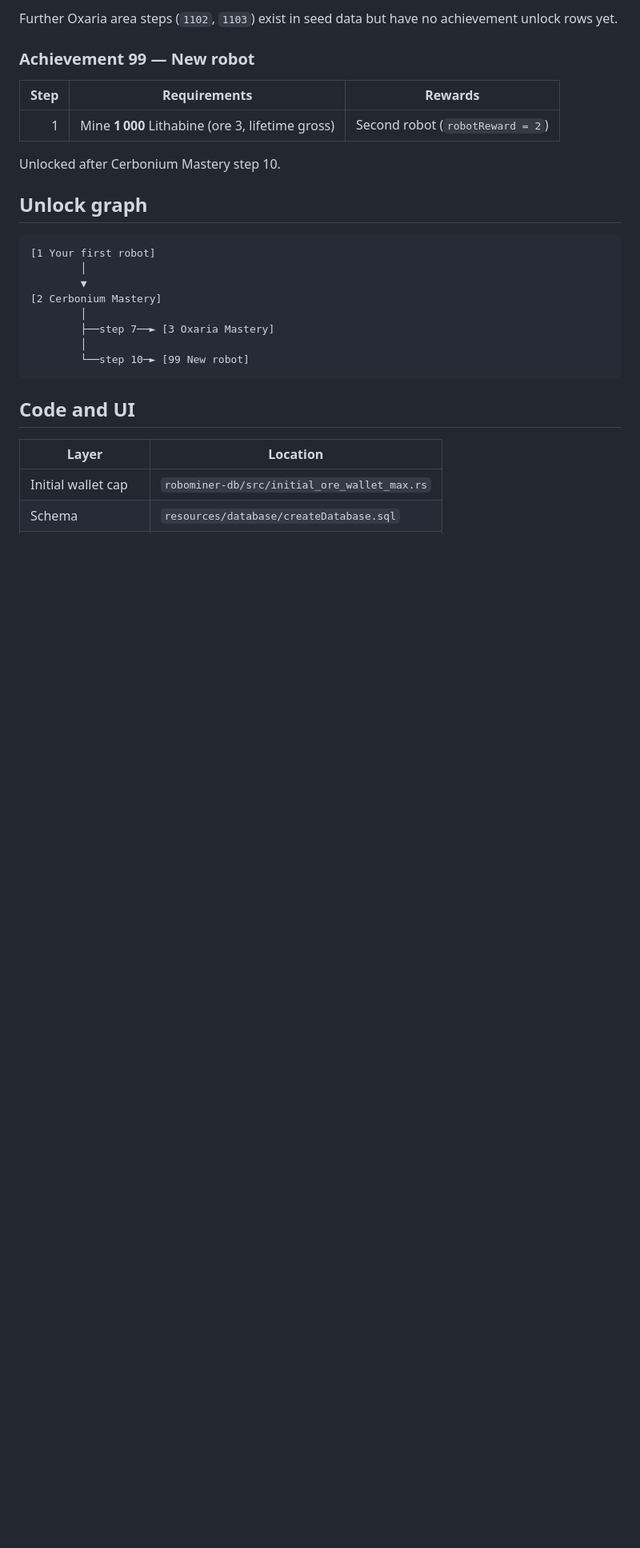
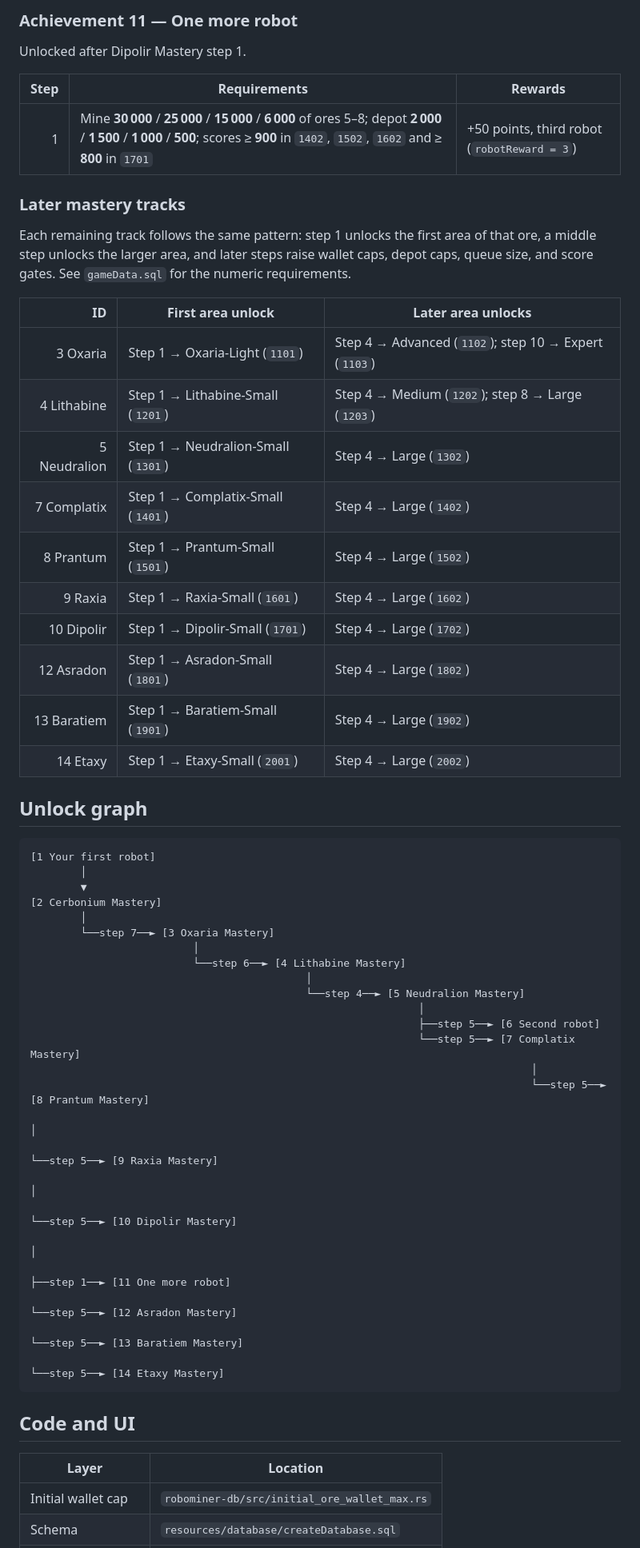
Before and after one commit to arnoudja/RoboMinerRs, a Markdown page: ACHIEVEMENTS.md, the part around one of its changes. Shown at 80% size. GitHub-like rendering; blank space fills up the shorter version.

````diff
--- a/ACHIEVEMENTS.md
+++ b/ACHIEVEMENTS.md
@@ -184,14 +199,31 @@ Early tutorial track for Cerbonium areas, queue size, and Cerbonium wallet caps.
 
-Further Oxaria area steps (`1102`, `1103`) exist in seed data but have no
-achievement unlock rows yet.
+### Achievement 11 — One more robot
 
-### Achievement 99 — New robot
+Unlocked after Dipolir Mastery step 1.
 
 | Step | Requirements | Rewards |
 | ---: | --- | --- |
-| 1 | Mine **1 000** Lithabine (ore 3, lifetime gross) | Second robot (`robotReward = 2`) |
+| 1 | Mine **30 000** / **25 000** / **15 000** / **6 000** of ores 5–8; depot **2 000** / **1 500** / **1 000** / **500**; scores ≥ **900** in `1402`, `1502`, `1602` and ≥ **800** in `1701` | +50 points, third robot (`robotReward = 3`) |
 
-Unlocked after Cerbonium Mastery step 10.
+### Later mastery tracks
+
+Each remaining track follows the same pattern: step 1 unlocks the first area of
+that ore, a middle step unlocks the larger area, and later steps raise wallet
+caps, depot caps, queue size, and score gates. See `gameData.sql` for the
+numeric requirements.
+
+| ID | First area unlock | Later area unlocks |
+| ---: | --- | --- |
+| 3 Oxaria | Step 1 → Oxaria-Light (`1101`) | Step 4 → Advanced (`1102`); step 10 → Expert (`1103`) |
+| 4 Lithabine | Step 1 → Lithabine-Small (`1201`) | Step 4 → Medium (`1202`); step 8 → Large (`1203`) |
+| 5 Neudralion | Step 1 → Neudralion-Small (`1301`) | Step 4 → Large (`1302`) |
+| 7 Complatix | Step 1 → Complatix-Small (`1401`) | Step 4 → Large (`1402`) |
+| 8 Prantum | Step 1 → Prantum-Small (`1501`) | Step 4 → Large (`1502`) |
+| 9 Raxia | Step 1 → Raxia-Small (`1601`) | Step 4 → Large (`1602`) |
+| 10 Dipolir | Step 1 → Dipolir-Small (`1701`) | Step 4 → Large (`1702`) |
+| 12 Asradon | Step 1 → Asradon-Small (`1801`) | Step 4 → Large (`1802`) |
+| 13 Baratiem | Step 1 → Baratiem-Small (`1901`) | Step 4 → Large (`1902`) |
+| 14 Etaxy | Step 1 → Etaxy-Small (`2001`) | Step 4 → Large (`2002`) |
 
 ## Unlock graph
 
@@ -201,9 +233,25 @@ Unlocked after Cerbonium Mastery step 10.
         ▼
 [2 Cerbonium Mastery]
         │
-        ├──step 7──► [3 Oxaria Mastery]
-        │
-        └──step 10─► [99 New robot]
+        └──step 7──► [3 Oxaria Mastery]
+                          │
+                          └──step 6──► [4 Lithabine Mastery]
+                                            │
+                                            └──step 4──► [5 Neudralion Mastery]
+                                                              │
+                                                              ├──step 5──► [6 Second robot]
+                                                              └──step 5──► [7 Complatix Mastery]
+                                                                                │
+                                                                                └──step 5──► [8 Prantum Mastery]
+                                                                                                  │
+                                                                                                  └──step 5──► [9 Raxia Mastery]
+                                                                                                                    │
+                                                                                                                    └──step 5──► [10 Dipolir Mastery]
+                                                                                                                                      │
+                                                                                                                                      ├──step 1──► [11 One more robot]
+                                                                                                                                      └──step 5──► [12 Asradon Mastery]
+                                                                                                                                                        └──step 5──► [13 Baratiem Mastery]
+                                                                                                                                                                          └──step 5──► [14 Etaxy Mastery]
 ```
 
 ## Code and UI
````
Also changed, not shown: other parts of ACHIEVEMENTS.md (+36 -21 lines), gameflow.md (+33 -23 lines).
